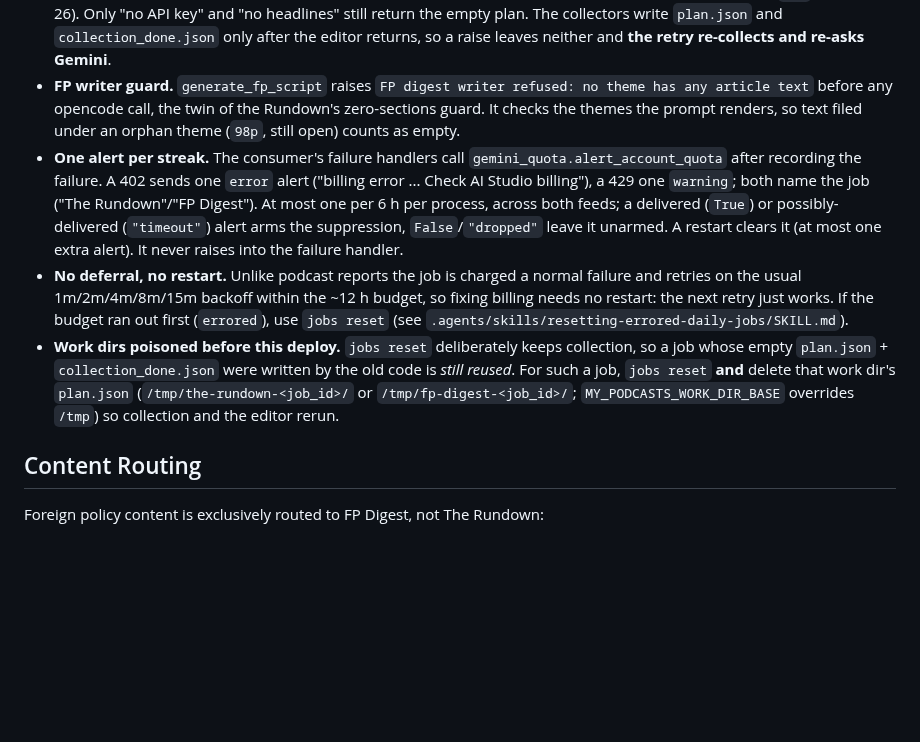
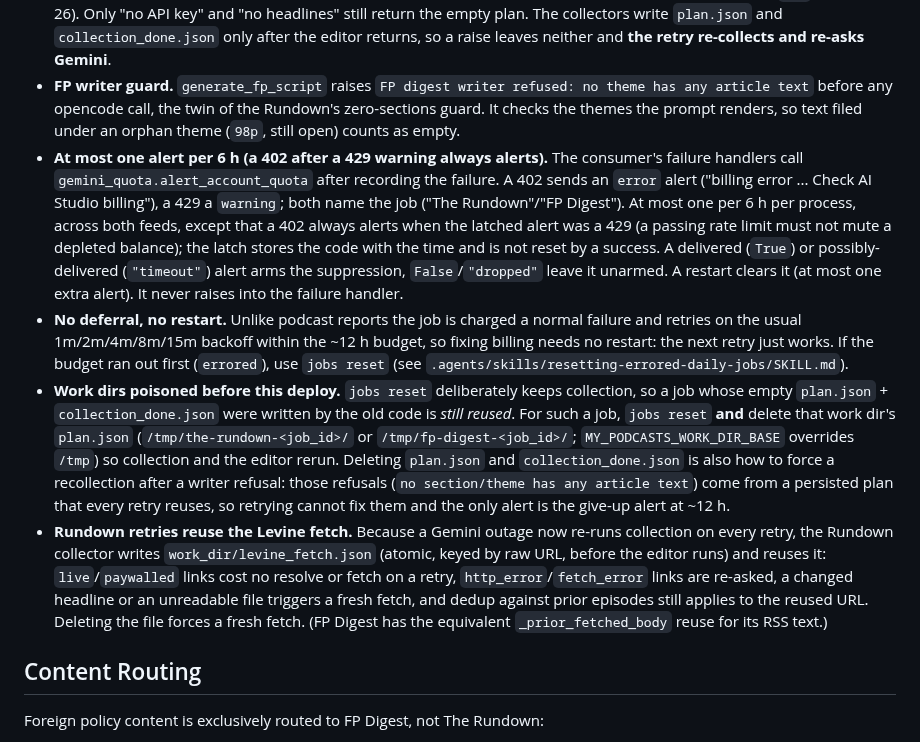
Before and after one commit to johnnymo87/my-podcasts, a Markdown page: AGENTS.md, the part around one of its changes. Rendered like a GitHub page; blank space fills up the shorter version.

Commit message:
Document levine_fetch.json reuse, quota alert rule and writer-refusal recovery

```diff
--- a/AGENTS.md
+++ b/AGENTS.md
@@ -411,9 +411,10 @@ Gemini 402 (prepayment credits depleted) and 429 (quota) are account-wide. On 20
 
 - **An editor failure fails the job.** `generate_rundown_research_plan` and `generate_fp_research_plan` raise `RuntimeError("<Rundown|FP> editor: Gemini call failed: <type>: <msg>")` chained from the SDK error, and also raise when the reply does not parse into a plan. They used to swallow every exception into an empty plan, which the collector persisted as `plan.json` + `collection_done.json`, so **every retry reused the poisoned plan** (the Rundown writer then refused each time for ~12 h; FP Digest published an invented "thin news day" episode, bead `qd5`, 2026-05-26). Only "no API key" and "no headlines" still return the empty plan. The collectors write `plan.json` and `collection_done.json` only after the editor returns, so a raise leaves neither and **the retry re-collects and re-asks Gemini**.
 - **FP writer guard.** `generate_fp_script` raises `FP digest writer refused: no theme has any article text` before any opencode call, the twin of the Rundown's zero-sections guard. It checks the themes the prompt renders, so text filed under an orphan theme (`98p`, still open) counts as empty.
-- **One alert per streak.** The consumer's failure handlers call `gemini_quota.alert_account_quota` after recording the failure. A 402 sends one `error` alert ("billing error ... Check AI Studio billing"), a 429 one `warning`; both name the job ("The Rundown"/"FP Digest"). At most one per 6 h per process, across both feeds; a delivered (`True`) or possibly-delivered (`"timeout"`) alert arms the suppression, `False`/`"dropped"` leave it unarmed. A restart clears it (at most one extra alert). It never raises into the failure handler.
+- **At most one alert per 6 h (a 402 after a 429 warning always alerts).** The consumer's failure handlers call `gemini_quota.alert_account_quota` after recording the failure. A 402 sends an `error` alert ("billing error ... Check AI Studio billing"), a 429 a `warning`; both name the job ("The Rundown"/"FP Digest"). At most one per 6 h per process, across both feeds, except that a 402 always alerts when the latched alert was a 429 (a passing rate limit must not mute a depleted balance); the latch stores the code with the time and is not reset by a success. A delivered (`True`) or possibly-delivered (`"timeout"`) alert arms the suppression, `False`/`"dropped"` leave it unarmed. A restart clears it (at most one extra alert). It never raises into the failure handler.
 - **No deferral, no restart.** Unlike podcast reports the job is charged a normal failure and retries on the usual 1m/2m/4m/8m/15m backoff within the ~12 h budget, so fixing billing needs no restart: the next retry just works. If the budget ran out first (`errored`), use `jobs reset` (see `.agents/skills/resetting-errored-daily-jobs/SKILL.md`).
-- **Work dirs poisoned before this deploy.** `jobs reset` deliberately keeps collection, so a job whose empty `plan.json` + `collection_done.json` were written by the old code is *still reused*. For such a job, `jobs reset` **and** delete that work dir's `plan.json` (`/tmp/the-rundown-<job_id>/` or `/tmp/fp-digest-<job_id>/`; `MY_PODCASTS_WORK_DIR_BASE` overrides `/tmp`) so collection and the editor rerun.
+- **Work dirs poisoned before this deploy.** `jobs reset` deliberately keeps collection, so a job whose empty `plan.json` + `collection_done.json` were written by the old code is *still reused*. For such a job, `jobs reset` **and** delete that work dir's `plan.json` (`/tmp/the-rundown-<job_id>/` or `/tmp/fp-digest-<job_id>/`; `MY_PODCASTS_WORK_DIR_BASE` overrides `/tmp`) so collection and the editor rerun. Deleting `plan.json` and `collection_done.json` is also how to force a recollection after a writer refusal: those refusals (`no section/theme has any article text`) come from a persisted plan that every retry reuses, so retrying cannot fix them and the only alert is the give-up alert at ~12 h.
+- **Rundown retries reuse the Levine fetch.** Because a Gemini outage now re-runs collection on every retry, the Rundown collector writes `work_dir/levine_fetch.json` (atomic, keyed by raw URL, before the editor runs) and reuses it: `live`/`paywalled` links cost no resolve or fetch on a retry, `http_error`/`fetch_error` links are re-asked, a changed headline or an unreadable file triggers a fresh fetch, and dedup against prior episodes still applies to the reused URL. Deleting the file forces a fresh fetch. (FP Digest has the equivalent `_prior_fetched_body` reuse for its RSS text.)
 
 ## Content Routing
 
```
Also changed, not shown: other parts of AGENTS.md (+1 -1 lines), 1 other file.
